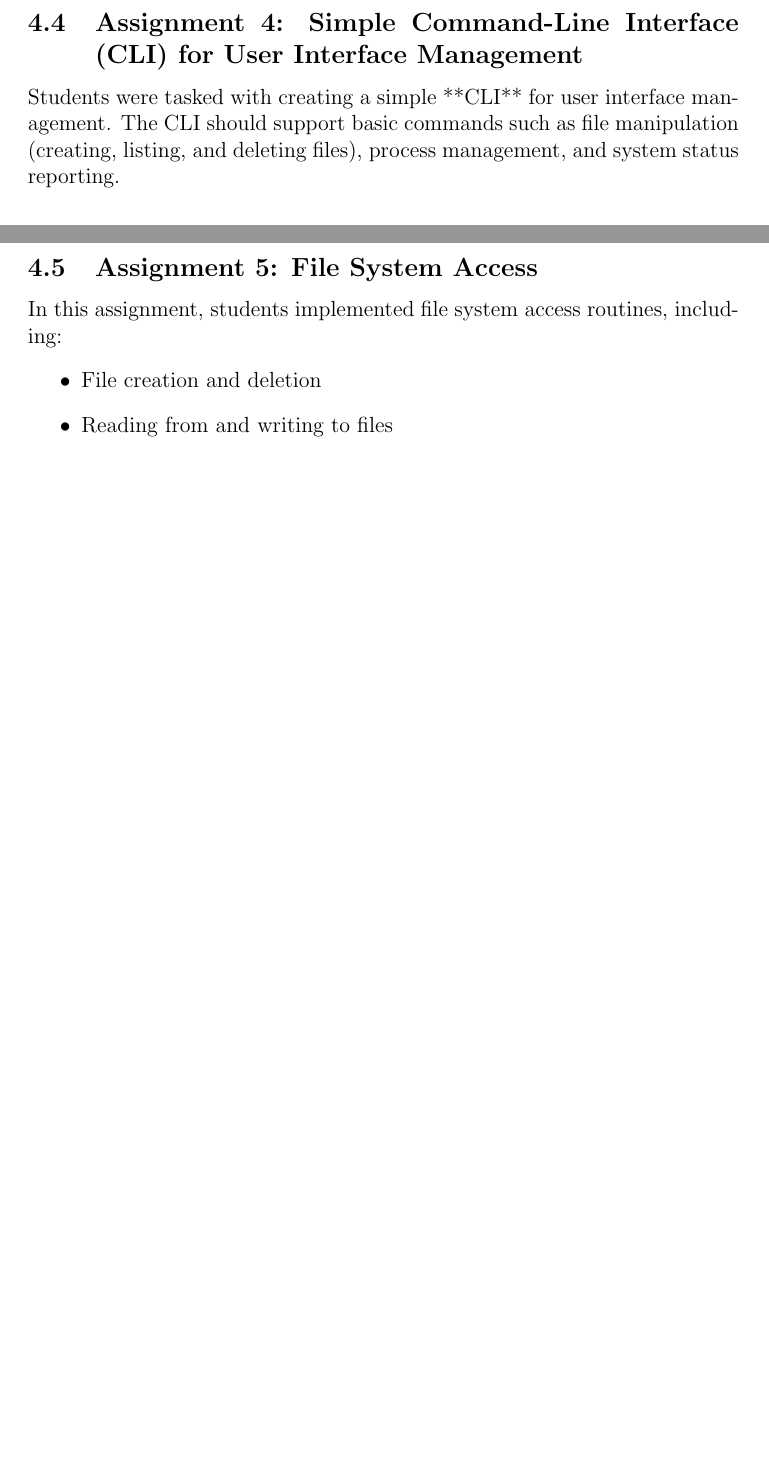
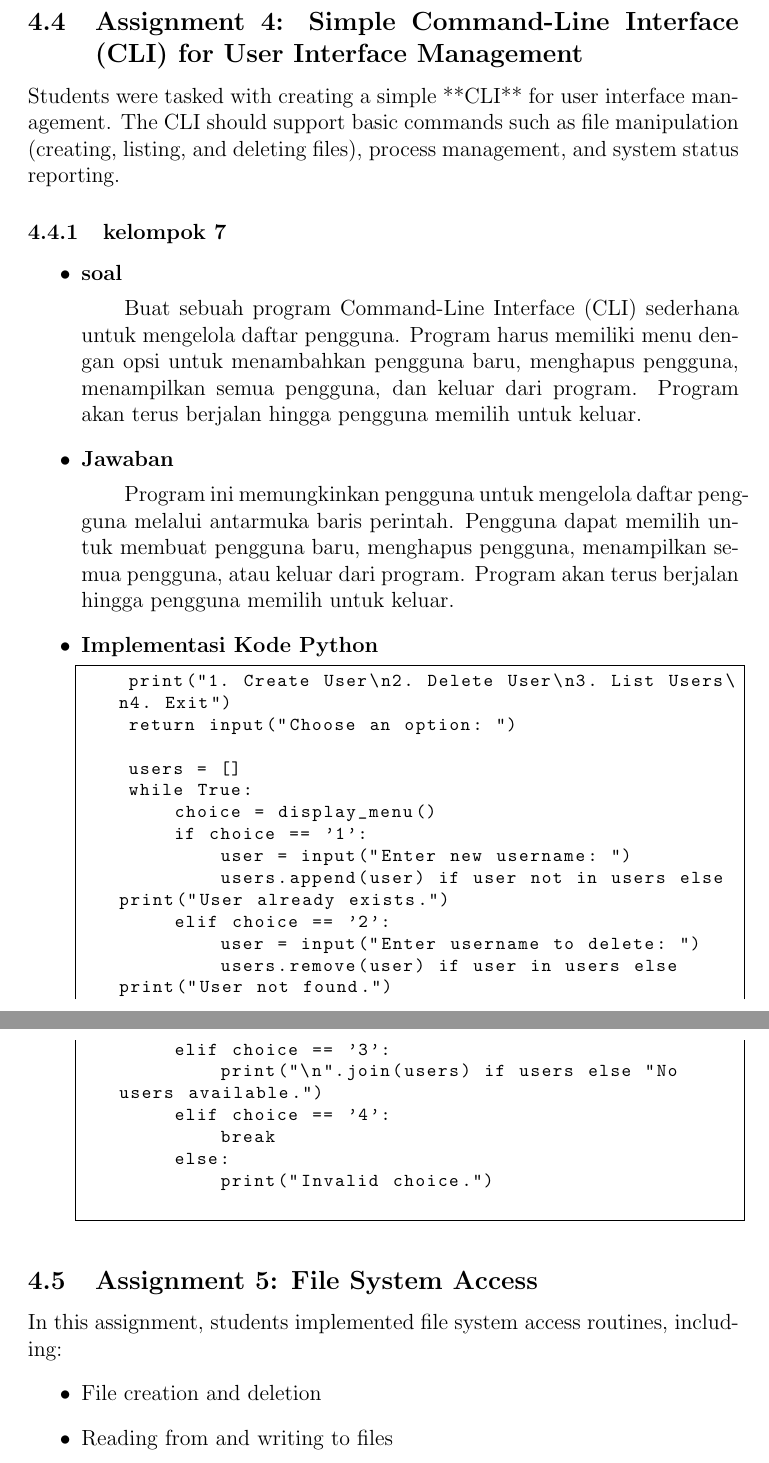
Before and after one commit to Khawaritzmi/os_report_mid2024, a LaTeX document (b_class/main.tex): two parts of pages 8 and 9 of 9 before the commit and two parts of pages 10 and 11 of 11 after it, joined at a grey line, cut so that both start at the same text, the shorter picture padded with empty space. Compiled offline with pdfLaTeX.

Commit message:
menambahkan assignment 4.2 dan 4.4

```diff
--- a/b_class/main.tex
+++ b/b_class/main.tex
@@ -177,6 +225,51 @@ This assignment involved designing a multithreading scenario to solve a computat
 
 \subsection{Assignment 4: Simple Command-Line Interface (CLI) for User Interface Management}
 Students were tasked with creating a simple **CLI** for user interface management. The CLI should support basic commands such as file manipulation (creating, listing, and deleting files), process management, and system status reporting.
+\subsubsection{kelompok 7}
+\begin{itemize}
+    \item\textbf{soal}
+\par\hspace{2em}Buat sebuah program Command-Line Interface (CLI) sederhana untuk mengelola daftar pengguna. Program harus memiliki menu dengan opsi untuk menambahkan pengguna baru, menghapus pengguna, menampilkan semua pengguna, dan keluar dari program. Program akan terus berjalan hingga pengguna memilih untuk keluar.
+
+    \item\textbf{Jawaban}
+\par\hspace{2em}Program ini memungkinkan pengguna untuk mengelola daftar pengguna melalui antarmuka baris perintah. Pengguna dapat memilih untuk membuat pengguna baru, menghapus pengguna, menampilkan semua pengguna, atau keluar dari program. Program akan terus berjalan hingga pengguna memilih untuk keluar.
+
+    \item\textbf{Implementasi Kode Python}
+    \lstdefinestyle{mystyle}{
+        basicstyle=\ttfamily\footnotesize,
+        breakatwhitespace=false,
+        breaklines=true,
+        captionpos=b,
+        keepspaces=true,
+        numbersep=5pt,
+        showspaces=false,
+        showstringspaces=false,
+        showtabs=false,
+        tabsize=2,
+        frame=single
+    }
+
+        \lstset{style=mystyle}
+    \begin{lstlisting}def display_menu():
+    print("1. Create User\n2. Delete User\n3. List Users\n4. Exit")
+    return input("Choose an option: ")
+
+    users = []
+    while True:
+        choice = display_menu()
+        if choice == '1':
+            user = input("Enter new username: ")
+            users.append(user) if user not in users else print("User already exists.")
+        elif choice == '2':
+            user = input("Enter username to delete: ")
+            users.remove(user) if user in users else print("User not found.")
+        elif choice == '3':
+            print("\n".join(users) if users else "No users available.")
+        elif choice == '4':
+            break
+        else:
+            print("Invalid choice.")
+         \end{lstlisting}
+\end{itemize}
 
 \subsection{Assignment 5: File System Access}
 In this assignment, students implemented file system access routines, including:
```
Also changed, not shown: b_class/main.tex (48 more changed lines).
